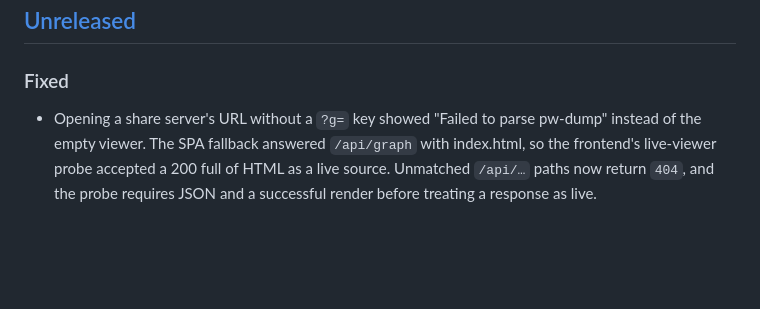
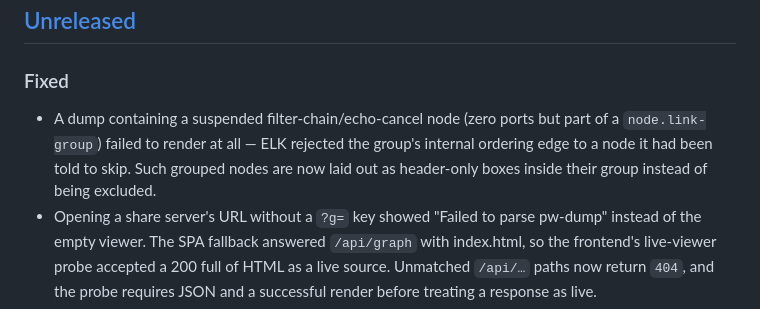
Before and after one commit to ford-prefect/pw-dump-graph, a Markdown page: CHANGELOG.md, the part around the change. Drawn GitHub-style; blank space fills up the shorter version.

Commit message:
docs: changelog entry for the portless-group-member layout fix

```diff
--- a/CHANGELOG.md
+++ b/CHANGELOG.md
@@ -13,6 +13,10 @@ and this project adheres to [Semantic Versioning](https://semver.org/spec/v2.0.0
 
 ### Fixed
 
+- A dump containing a suspended filter-chain/echo-cancel node (zero ports but part of a
+  `node.link-group`) failed to render at all — ELK rejected the group's internal ordering
+  edge to a node it had been told to skip. Such grouped nodes are now laid out as header-only
+  boxes inside their group instead of being excluded.
 - Opening a share server's URL without a `?g=` key showed "Failed to parse pw-dump"
   instead of the empty viewer. The SPA fallback answered `/api/graph` with
   index.html, so the frontend's live-viewer probe accepted a 200 full of HTML as a live
```
